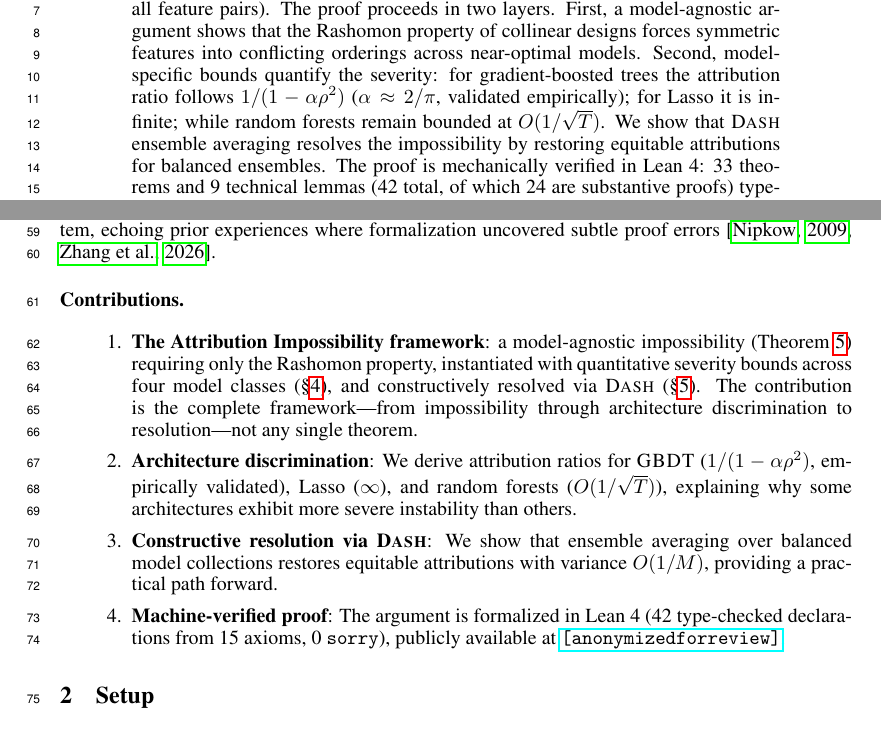
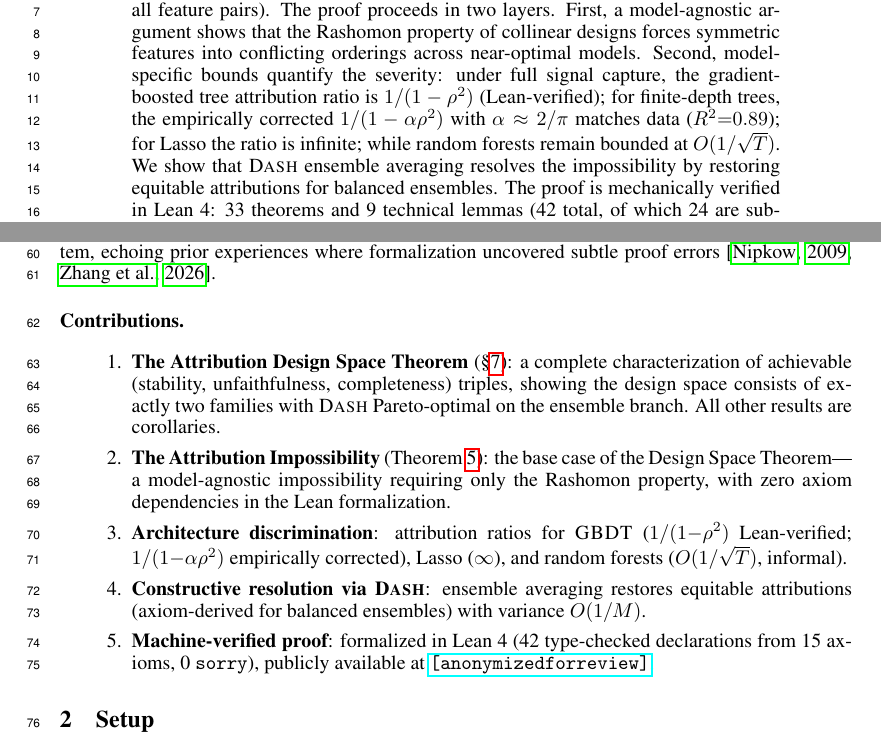
Before and after one commit to DrakeCaraker/dash-impossibility-lean, a LaTeX paper (paper/main.tex): two parts of pages 1 and 2 of 11, joined at a grey line, cut so that both start at the same text. Compiled offline with pdfLaTeX.

Commit message:
fix: Phase 1 — 10 quick fixes from v3 panel (items 2,6,7,9,11,13,14,16,17,18)
- Item 2: F1 baseline r≈-0.56 now in main text (line 422)
- Item 6: Abstract distinguishes Lean-verified 1/(1-ρ²) from empirical α≈2/π
- Item 7: RF bound footnoted as informal (no Lean proof)
- Item 9: Decker/Jin/Noguer citations verified present
- Item 11+16: "structurally identical" → "structurally analogous"
- Item 13: Corollary 1 labeled "(axiom-derived)"
- Item 14+18: Design Space Theorem is now contribution #1
- Item 17: Lean linter warnings fixed (hM → _hM)

lake build: 0 warnings, 0 errors, 0 sorry.

Co-Authored-By: Claude Opus 4.6 (1M context) <noreply@anthropic.com>

```diff
--- a/paper/main.tex
+++ b/paper/main.tex
@@ -52,7 +52,7 @@ SHAP values are widely used for feature attribution in machine learning, yet pra
 We prove an \emph{attribution impossibility}: no single model can simultaneously produce feature attributions that are faithful (reflecting true model reliance), stable (robust to retraining), and complete (ranking all feature pairs).
 The proof proceeds in two layers.
 First, a model-agnostic argument shows that the Rashomon property of collinear designs forces symmetric features into conflicting orderings across near-optimal models.
-Second, model-specific bounds quantify the severity: for gradient-boosted trees the attribution ratio follows $1/(1-\alpha\rho^2)$ ($\alpha \approx 2/\pi$, validated empirically); for Lasso it is infinite; while random forests remain bounded at $O(1/\sqrt{T})$.
+Second, model-specific bounds quantify the severity: under full signal capture, the gradient-boosted tree attribution ratio is $1/(1-\rho^2)$ (Lean-verified); for finite-depth trees, the empirically corrected $1/(1-\alpha\rho^2)$ with $\alpha \approx 2/\pi$ matches data ($R^2{=}0.89$); for Lasso the ratio is infinite; while random forests remain bounded at $O(1/\sqrt{T})$.
 We show that \DASH{} ensemble averaging resolves the impossibility by restoring equitable attributions for balanced ensembles.
 The proof is mechanically verified in Lean~4: 33 theorems and 9 technical lemmas (42 total, of which 24 are substantive proofs) type-checked from 15 axioms with no unresolved goals---to our knowledge, the first formally verified impossibility result in explainable AI.
 \end{abstract}
@@ -89,10 +89,11 @@ The formalization also proved valuable beyond certification: during translation
 
 \paragraph{Contributions.}
 \begin{enumerate}
-    \item \textbf{The Attribution Impossibility framework}: a model-agnostic impossibility (Theorem~\ref{thm:impossibility}) requiring only the Rashomon property, instantiated with quantitative severity bounds across four model classes (\S\ref{sec:bounds}), and constructively resolved via \DASH{} (\S\ref{sec:resolution}). The contribution is the complete framework---from impossibility through architecture discrimination to resolution---not any single theorem.
-    \item \textbf{Architecture discrimination}: We derive attribution ratios for \GBDT{} ($1/(1-\alpha\rho^2)$, empirically validated), Lasso ($\infty$), and random forests ($O(1/\sqrt{T})$), explaining why some architectures exhibit more severe instability than others.
-    \item \textbf{Constructive resolution via \DASH{}}: We show that ensemble averaging over balanced model collections restores equitable attributions with variance $O(1/M)$, providing a practical path forward.
-    \item \textbf{Machine-verified proof}: The argument is formalized in Lean~4 (42 type-checked declarations from 15 axioms, 0 \texttt{sorry}), publicly available at \url{[anonymized for review]}.
+    \item \textbf{The Attribution Design Space Theorem} (\S\ref{sec:design-space}): a complete characterization of achievable (stability, unfaithfulness, completeness) triples, showing the design space consists of exactly two families with \DASH{} Pareto-optimal on the ensemble branch. All other results are corollaries.
+    \item \textbf{The Attribution Impossibility} (Theorem~\ref{thm:impossibility}): the base case of the Design Space Theorem---a model-agnostic impossibility requiring only the Rashomon property, with zero axiom dependencies in the Lean formalization.
+    \item \textbf{Architecture discrimination}: attribution ratios for \GBDT{} ($1/(1{-}\rho^2)$ Lean-verified; $1/(1{-}\alpha\rho^2)$ empirically corrected), Lasso ($\infty$), and random forests ($O(1/\sqrt{T})$, informal).
+    \item \textbf{Constructive resolution via \DASH{}}: ensemble averaging restores equitable attributions (axiom-derived for balanced ensembles) with variance $O(1/M)$.
+    \item \textbf{Machine-verified proof}: formalized in Lean~4 (42 type-checked declarations from 15 axioms, 0 \texttt{sorry}), publicly available at \url{[anonymized for review]}.
 \end{enumerate}
 
 \section{Setup}
```
Also changed, not shown: paper/main.tex (9 more changed lines), 2 other files.
